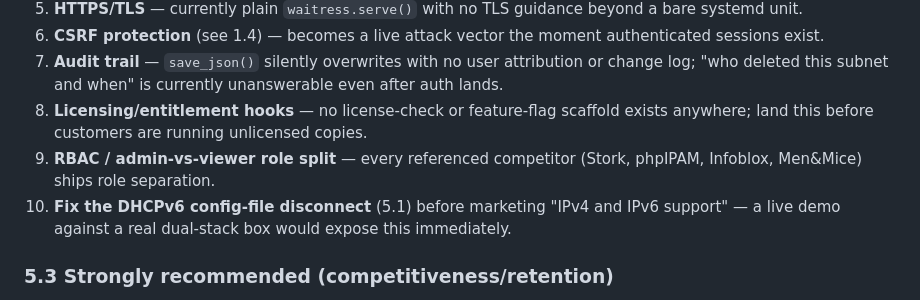
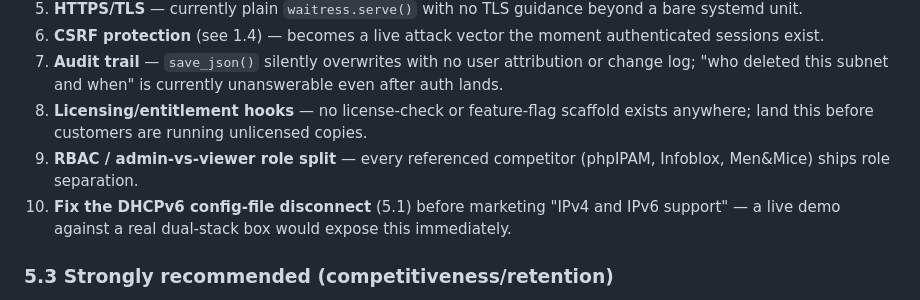
Before and after one commit to fenleytech/ez-kea, a Markdown page: AUDIT_FINDINGS.md, the part around the change. GitHub-like rendering.

```diff
--- a/AUDIT_FINDINGS.md
+++ b/AUDIT_FINDINGS.md
@@ -369,7 +369,7 @@ There is no `DHCP6_CONFIG_FILE` config entry at all — every v6 route falls bac
 6. **CSRF protection** (see 1.4) — becomes a live attack vector the moment authenticated sessions exist.
 7. **Audit trail** — `save_json()` silently overwrites with no user attribution or change log; "who deleted this subnet and when" is currently unanswerable even after auth lands.
 8. **Licensing/entitlement hooks** — no license-check or feature-flag scaffold exists anywhere; land this before customers are running unlicensed copies.
-9. **RBAC / admin-vs-viewer role split** — every referenced competitor (Stork, phpIPAM, Infoblox, Men&Mice) ships role separation.
+9. **RBAC / admin-vs-viewer role split** — every referenced competitor (phpIPAM, Infoblox, Men&Mice) ships role separation.
 10. **Fix the DHCPv6 config-file disconnect** (5.1) before marketing "IPv4 and IPv6 support" — a live demo against a real dual-stack box would expose this immediately.
 
 ### 5.3 Strongly recommended (competitiveness/retention)
```
Also changed, not shown: README.md (+0 -32 lines).
